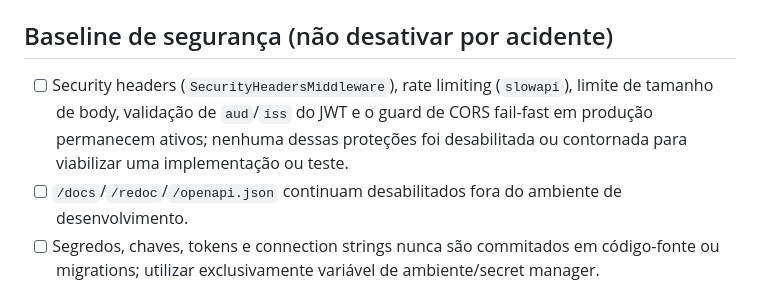
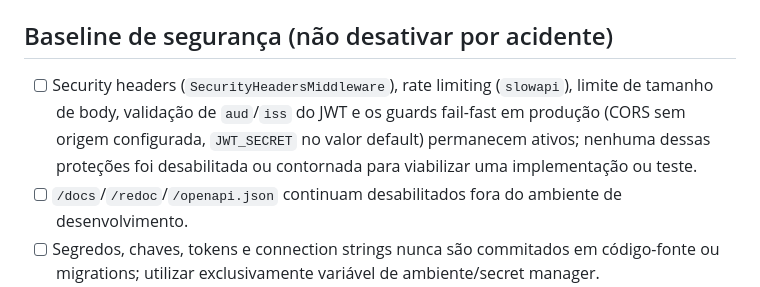
Before and after one commit to ronybrand/fastapi-order-api, a Markdown page: AGENTS.md, the part around the change. Rendered like a GitHub page.

Commit message:
docs: mention JWT_SECRET fail-fast guard alongside CORS in security checklist
JWT_SECRET now fails startup on its default value in production, same
as CORS_ALLOWED_ORIGINS — keep the checklist listing both so neither
guard gets silently dropped in future work.

Co-Authored-By: Claude Sonnet 5 <noreply@anthropic.com>

```diff
--- a/AGENTS.md
+++ b/AGENTS.md
@@ -44,7 +44,7 @@ código existente.
 
 ## Baseline de segurança (não desativar por acidente)
 
-- [ ] Security headers (`SecurityHeadersMiddleware`), rate limiting (`slowapi`), limite de tamanho de body, validação de `aud`/`iss` do JWT e o guard de CORS fail-fast em produção permanecem ativos; nenhuma dessas proteções foi desabilitada ou contornada para viabilizar uma implementação ou teste.
+- [ ] Security headers (`SecurityHeadersMiddleware`), rate limiting (`slowapi`), limite de tamanho de body, validação de `aud`/`iss` do JWT e os guards fail-fast em produção (CORS sem origem configurada, `JWT_SECRET` no valor default) permanecem ativos; nenhuma dessas proteções foi desabilitada ou contornada para viabilizar uma implementação ou teste.
 - [ ] `/docs`/`/redoc`/`/openapi.json` continuam desabilitados fora do ambiente de desenvolvimento.
 - [ ] Segredos, chaves, tokens e connection strings nunca são commitados em código-fonte ou migrations; utilizar exclusivamente variável de ambiente/secret manager.
 - [ ] Dados sensíveis nunca aparecem em `logging`/`print` em texto claro (incluindo payloads de erro de validação) e não são expostos num schema de resposta sem necessidade real. Campos marcados como sensíveis utilizam exclusivamente `mask_sensitive()`/`Field(exclude=True)`.
```
